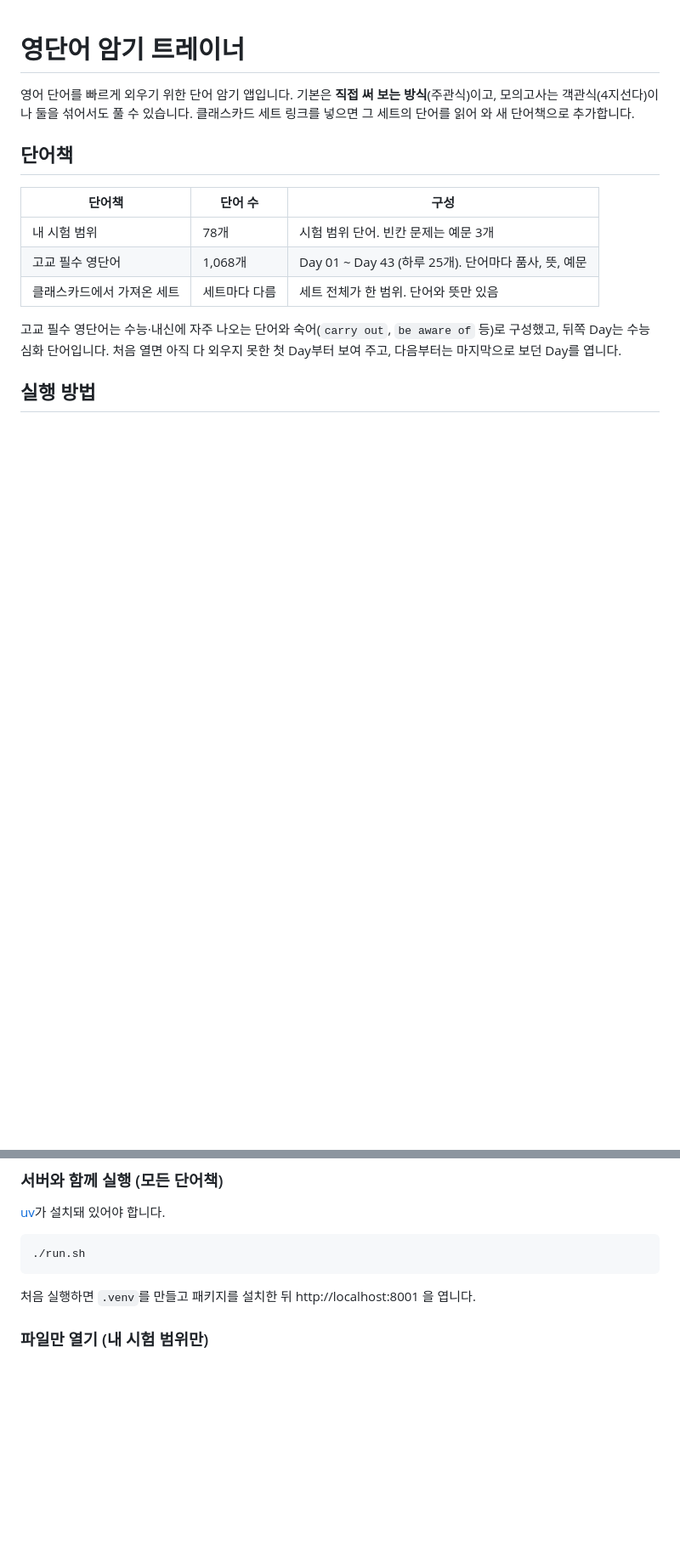
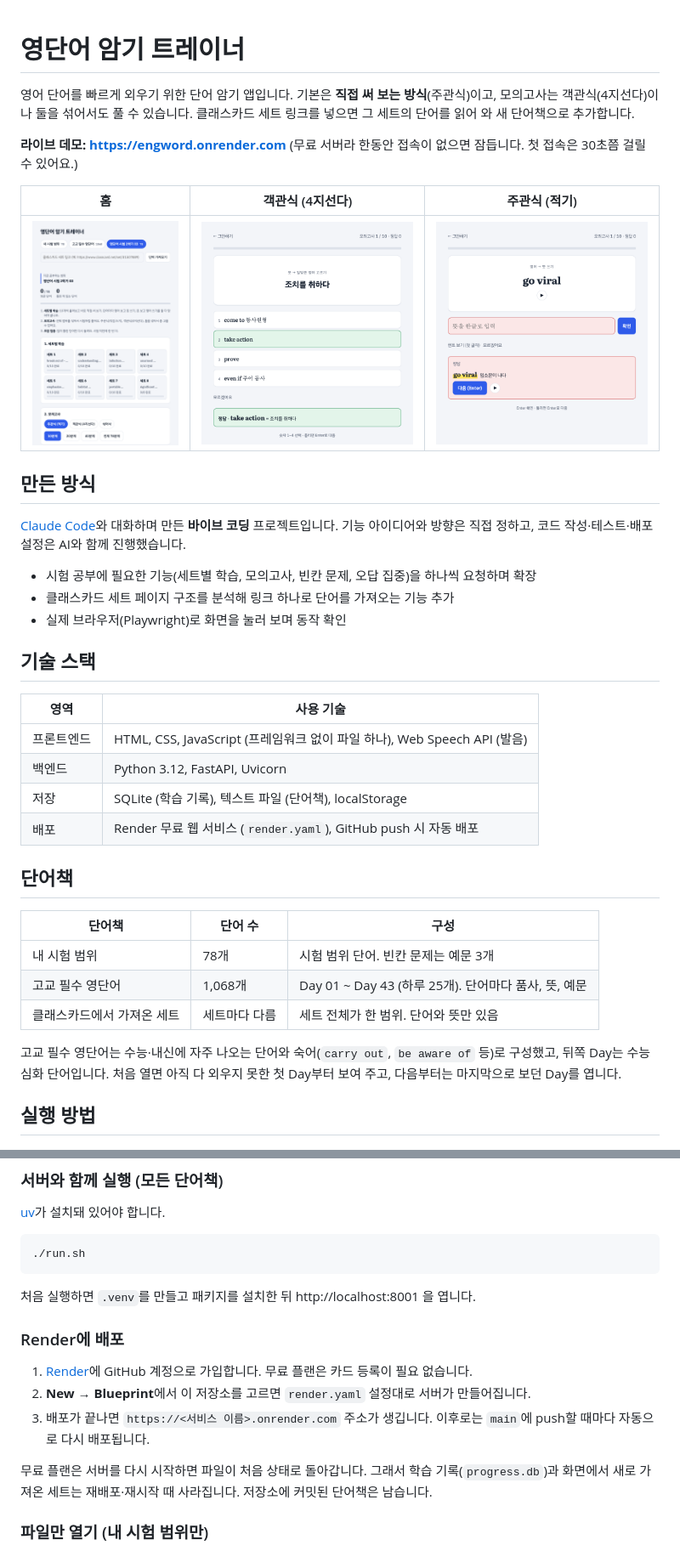
Before and after one commit to yeoyunu3-cloud/EngWord, a Markdown page: README.md, 2 parts joined by grey strips. Shown at 85% size. Drawn GitHub-style; pictures changed too: docs/home.png (added), docs/multiple-choice.png (added), docs/written.png (added); blank space fills up the shorter version.

Commit message:
Add Render deploy config and portfolio README
- render.yaml: free Render web service, auto-deploy on push
- README: live demo link, screenshots, tech stack, how it was built, deploy steps

Co-Authored-By: Claude Opus 5.5 <noreply@anthropic.com>

````diff
--- a/README.md
+++ b/README.md
@@ -3,6 +3,31 @@
 영어 단어를 빠르게 외우기 위한 단어 암기 앱입니다.
 기본은 **직접 써 보는 방식**(주관식)이고, 모의고사는 객관식(4지선다)이나 둘을 섞어서도 풀 수 있습니다.
 클래스카드 세트 링크를 넣으면 그 세트의 단어를 읽어 와 새 단어책으로 추가합니다.
+
+**라이브 데모: https://engword.onrender.com**
+(무료 서버라 한동안 접속이 없으면 잠듭니다. 첫 접속은 30초쯤 걸릴 수 있어요.)
+
+| 홈 | 객관식 (4지선다) | 주관식 (적기) |
+|---|---|---|
+| ![홈 화면](docs/home.png) | ![객관식 문제](docs/multiple-choice.png) | ![주관식 문제](docs/written.png) |
+
+## 만든 방식
+
+[Claude Code](https://claude.com/claude-code)와 대화하며 만든 **바이브 코딩** 프로젝트입니다.
+기능 아이디어와 방향은 직접 정하고, 코드 작성·테스트·배포 설정은 AI와 함께 진행했습니다.
+
+- 시험 공부에 필요한 기능(세트별 학습, 모의고사, 빈칸 문제, 오답 집중)을 하나씩 요청하며 확장
+- 클래스카드 세트 페이지 구조를 분석해 링크 하나로 단어를 가져오는 기능 추가
+- 실제 브라우저(Playwright)로 화면을 눌러 보며 동작 확인
+
+## 기술 스택
+
+| 영역 | 사용 기술 |
+|---|---|
+| 프론트엔드 | HTML, CSS, JavaScript (프레임워크 없이 파일 하나), Web Speech API (발음) |
+| 백엔드 | Python 3.12, FastAPI, Uvicorn |
+| 저장 | SQLite (학습 기록), 텍스트 파일 (단어책), localStorage |
+| 배포 | Render 무료 웹 서비스 (`render.yaml`), GitHub push 시 자동 배포 |
 
 ## 단어책
 
@@ -26,6 +51,14 @@
 ```
 
 처음 실행하면 `.venv`를 만들고 패키지를 설치한 뒤 http://localhost:8001 을 엽니다.
+
+### Render에 배포
+
+1. [Render](https://render.com)에 GitHub 계정으로 가입합니다. 무료 플랜은 카드 등록이 필요 없습니다.
+2. **New → Blueprint**에서 이 저장소를 고르면 `render.yaml` 설정대로 서버가 만들어집니다.
+3. 배포가 끝나면 `https://<서비스 이름>.onrender.com` 주소가 생깁니다. 이후로는 `main`에 push할 때마다 자동으로 다시 배포됩니다.
+
+무료 플랜은 서버를 다시 시작하면 파일이 처음 상태로 돌아갑니다. 그래서 학습 기록(`progress.db`)과 화면에서 새로 가져온 세트는 재배포·재시작 때 사라집니다. 저장소에 커밋된 단어책은 남습니다.
 
 ### 파일만 열기 (내 시험 범위만)
 
````
Also changed, not shown: other parts of README.md (+2 -0 lines), 1 other file.
